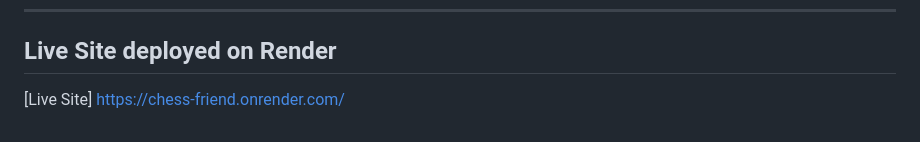
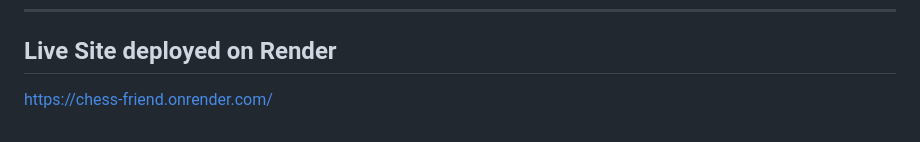
Before and after one commit to sahenshah/chess-friend, a Markdown page: README.md, the part around the change. Rendered like a GitHub page.

```diff
--- a/README.md
+++ b/README.md
@@ -153,4 +153,4 @@ Open [http://localhost:5000](http://localhost:5000) to view it in your browser.
 ---
 
 ## Live Site deployed on Render
-[Live Site] https://chess-friend.onrender.com/
+https://chess-friend.onrender.com/
```
